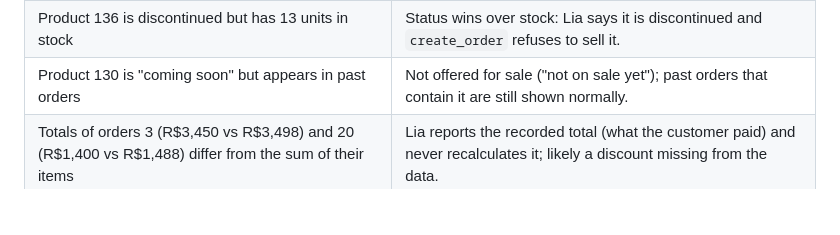
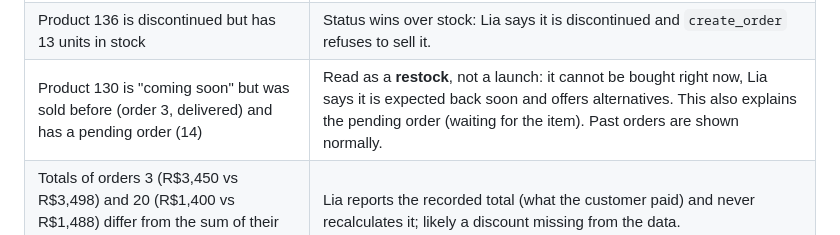
Before and after one commit to Neo-Vertex/emporio-da-musica-agent, a Markdown page: README.md, the part around the change. GitHub-like rendering; blank space fills up the shorter version.

Commit message:
README: explain the 'coming soon' product as a restock

```diff
--- a/README.md
+++ b/README.md
@@ -101,7 +101,7 @@ examples/           5 example conversations
 |---|---|
 | 21 of 25 promotions are inactive | Only the 4 active ones are used, so Lia never offers an expired discount (manual §7.3). |
 | Product 136 is discontinued but has 13 units in stock | Status wins over stock: Lia says it is discontinued and `create_order` refuses to sell it. |
-| Product 130 is "coming soon" but appears in past orders | Not offered for sale ("not on sale yet"); past orders that contain it are still shown normally. |
+| Product 130 is "coming soon" but was sold before (order 3, delivered) and has a pending order (14) | Read as a **restock**, not a launch: it cannot be bought right now, Lia says it is expected back soon and offers alternatives. This also explains the pending order (waiting for the item). Past orders are shown normally. |
 | Totals of orders 3 (R$3,450 vs R$3,498) and 20 (R$1,400 vs R$1,488) differ from the sum of their items | Lia reports the recorded total (what the customer paid) and never recalculates it; likely a discount missing from the data. |
 | 4 categories have no products (e.g. wind instruments) | The search returns nothing and Lia says there are no options right now, without inventing products. |
 | Some products have more than one promotion record | No product has two *active* promotions, and only active ones count, so there is no conflict. |
```
